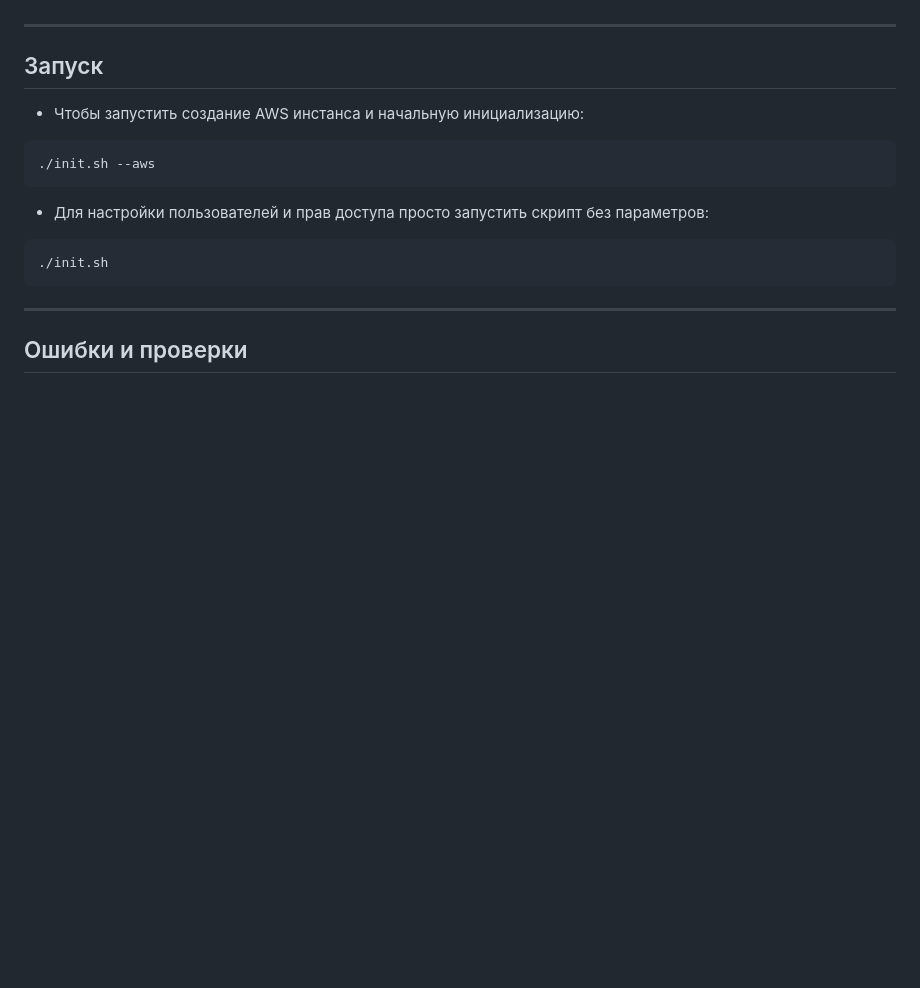
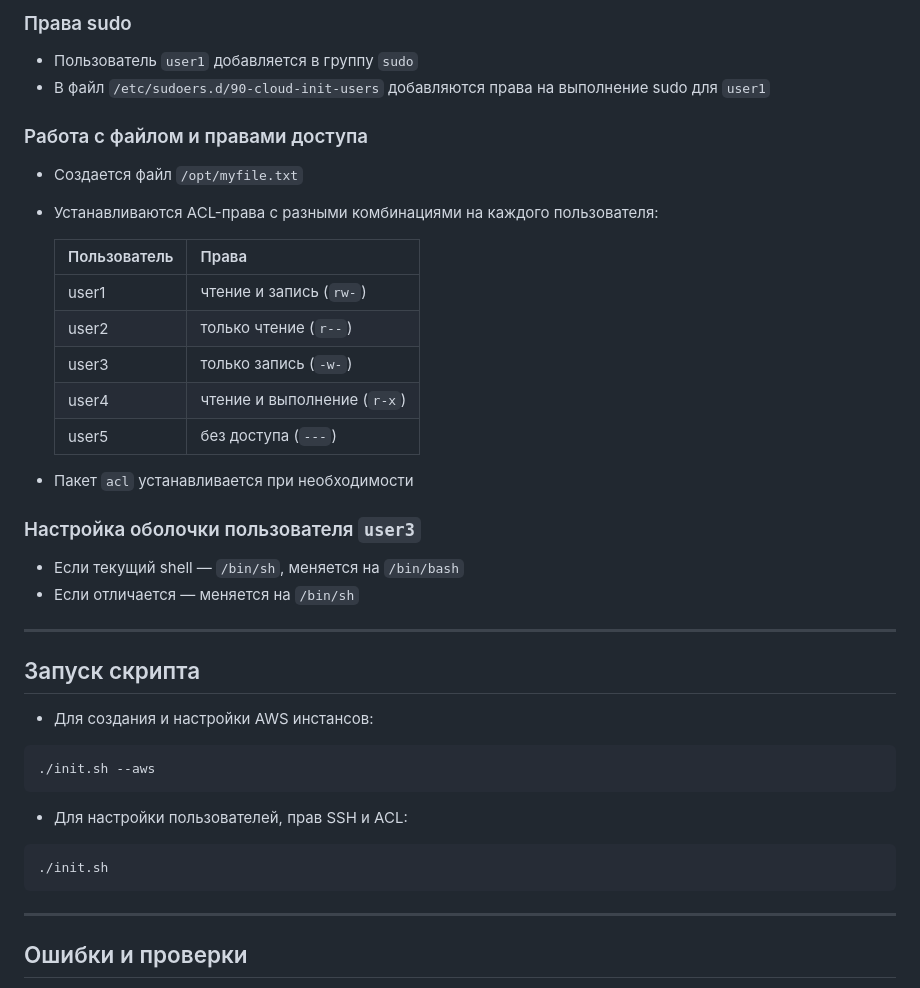
Before and after one commit to Tsuyakashi/devops-handbook, a Markdown page: README.md, the part around the change printed below. Drawn GitHub-style; blank space fills up the shorter version.

````diff
--- a/README.md
+++ b/README.md
@@ -61,21 +60,39 @@
+### Права sudo
+
+- Пользователь `user1` добавляется в группу `sudo`
+- В файл `/etc/sudoers.d/90-cloud-init-users` добавляются права на выполнение sudo для `user1`
+
+### Работа с файлом и правами доступа
+
+- Создается файл `/opt/myfile.txt`
+- Устанавливаются ACL-права с разными комбинациями на каждого пользователя:
+
+  | Пользователь | Права          |
+  |--------------|----------------|
+  | user1        | чтение и запись (`rw-`) |
+  | user2        | только чтение (`r--`)   |
+  | user3        | только запись (`-w-`)  |
+  | user4        | чтение и выполнение (`r-x`) |
+  | user5        | без доступа (`---`)     |
+
+- Пакет `acl` устанавливается при необходимости
+
+### Настройка оболочки пользователя `user3`
+
+- Если текущий shell — `/bin/sh`, меняется на `/bin/bash`
+- Если отличается — меняется на `/bin/sh`
 
 ---
 
-## Запуск
-
-- Чтобы запустить создание AWS инстанса и начальную инициализацию:
-
+## Запуск скрипта
+- Для создания и настройки AWS инстансов:
 ```bash
 ./init.sh --aws
 ```
-
-
-- Для настройки пользователей и прав доступа просто запустить скрипт без параметров:
-
+- Для настройки пользователей, прав SSH и ACL:
 ```bash
 ./init.sh
 ```
-
 ---
 
 ## Ошибки и проверки
````
Also changed, not shown: other parts of README.md (+49 -50 lines).
